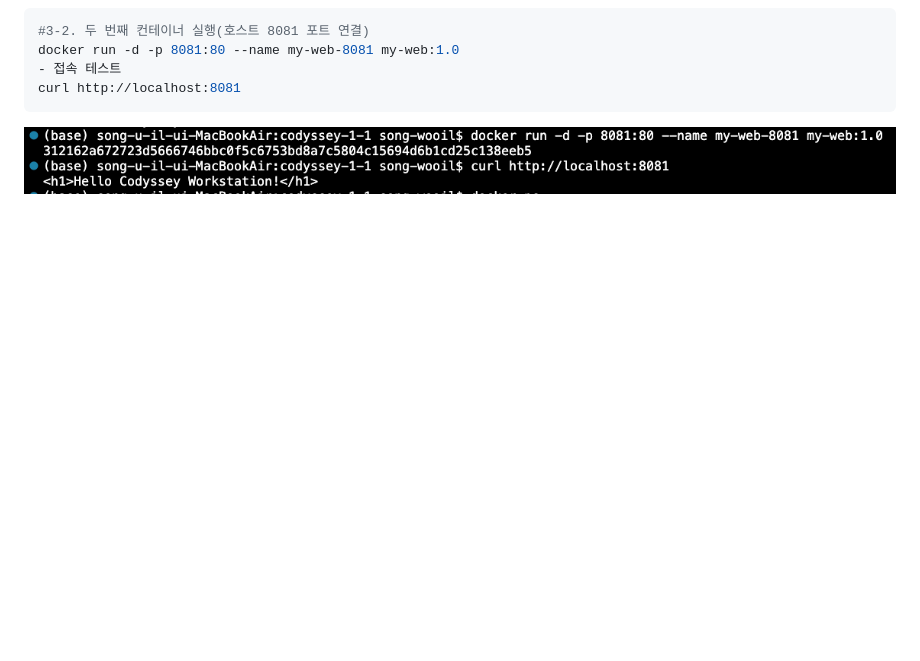
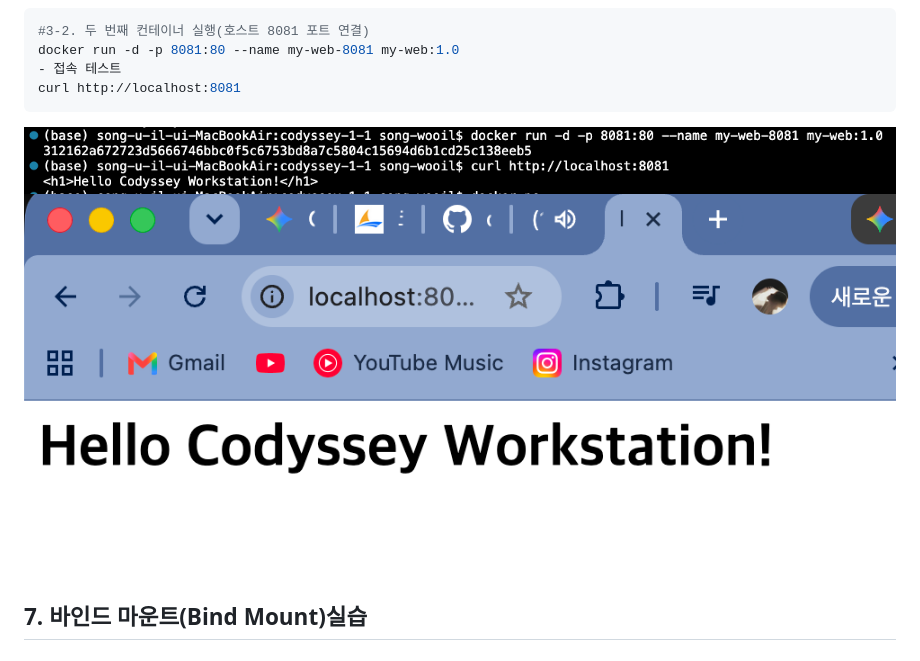
Before and after one commit to duckcode13/codyssey-1-1, a Markdown page: README.md, the part around the change printed below. Drawn GitHub-style; pictures changed too: screenshot/포트매핑 브라우저 접속.png (added); blank space fills up the shorter version.

Commit message:
mid

```diff
--- a/README.md
+++ b/README.md
@@ -125,3 +125,6 @@ docker run -d -p 8081:80 --name my-web-8081 my-web:1.0
 curl http://localhost:8081
 ~~~~
 ![포트 매핑 증거](screenshot/포트매핑2.png)
+![포트 매핑 브라우저 접속 증거](screenshot/포트매핑%20브라우저%20접속.png)
+
+## 7. 바인드 마운트(Bind Mount)실습
```
Also changed, not shown: other parts of README.md (+1 -1 lines).
